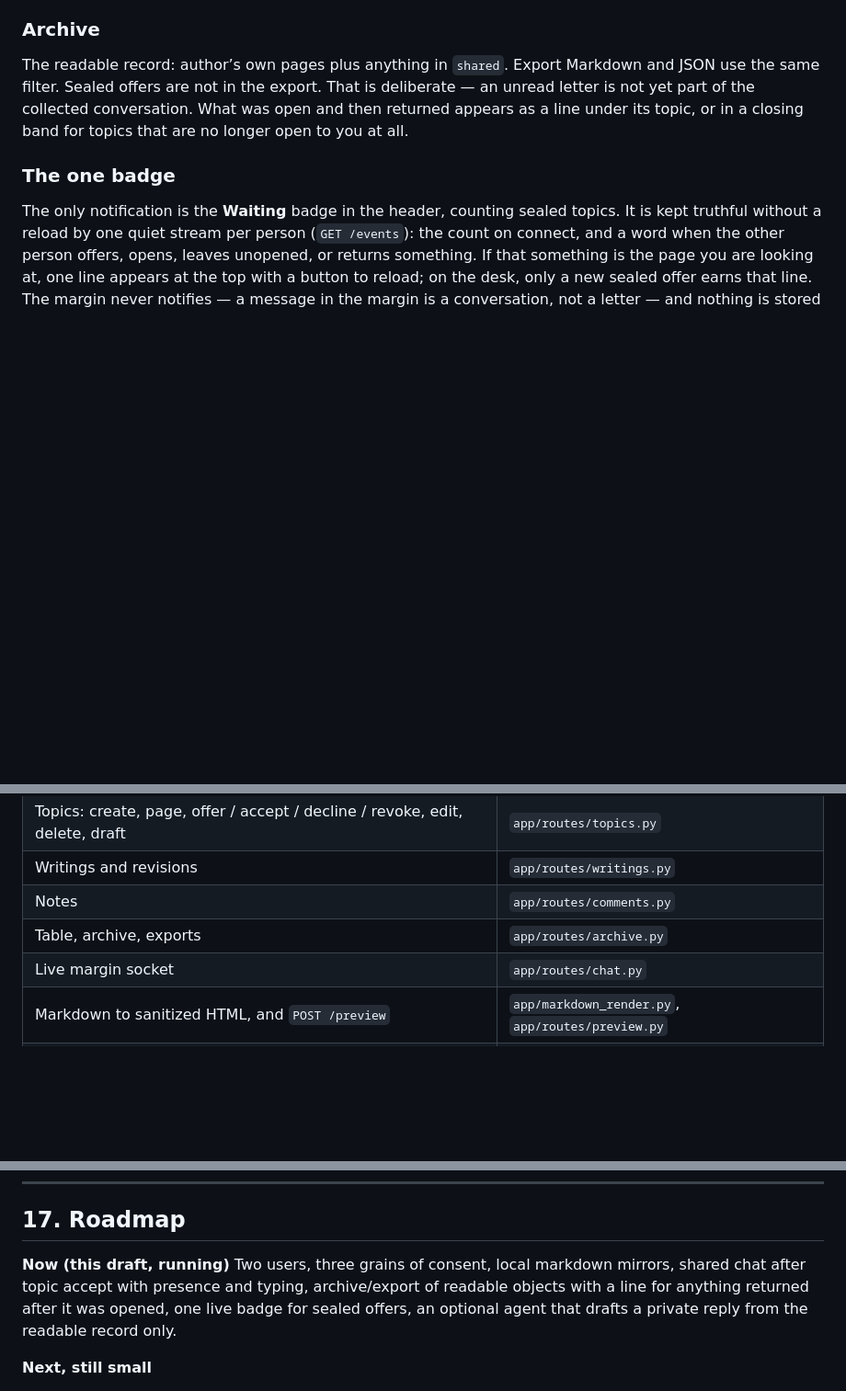
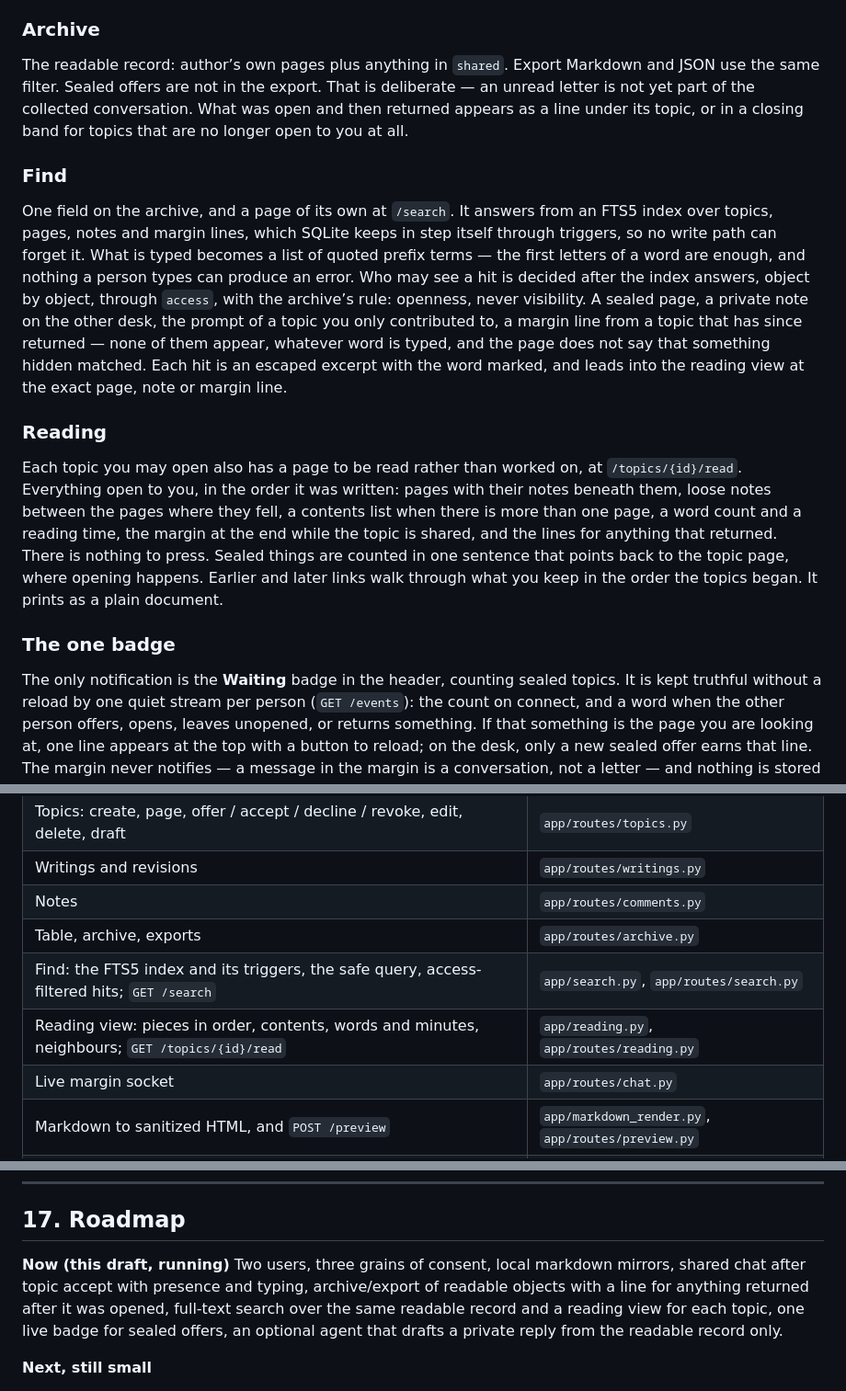
Before and after one commit to csmangum/between, a Markdown page: DESIGN.md, 3 parts joined by grey strips. Shown at 92% size. Drawn GitHub-style; blank space fills up the shorter version.

```diff
--- a/DESIGN.md
+++ b/DESIGN.md
@@ -226,6 +226,14 @@ Both people see the prompt. Writings appear according to each writing’s own st
 
 The readable record: author’s own pages plus anything in `shared`. Export Markdown and JSON use the same filter. Sealed offers are not in the export. That is deliberate — an unread letter is not yet part of the collected conversation. What was open and then returned appears as a line under its topic, or in a closing band for topics that are no longer open to you at all.
 
+### Find
+
+One field on the archive, and a page of its own at `/search`. It answers from an FTS5 index over topics, pages, notes and margin lines, which SQLite keeps in step itself through triggers, so no write path can forget it. What is typed becomes a list of quoted prefix terms — the first letters of a word are enough, and nothing a person types can produce an error. Who may see a hit is decided after the index answers, object by object, through `access`, with the archive’s rule: openness, never visibility. A sealed page, a private note on the other desk, the prompt of a topic you only contributed to, a margin line from a topic that has since returned — none of them appear, whatever word is typed, and the page does not say that something hidden matched. Each hit is an escaped excerpt with the word marked, and leads into the reading view at the exact page, note or margin line.
+
+### Reading
+
+Each topic you may open also has a page to be read rather than worked on, at `/topics/{id}/read`. Everything open to you, in the order it was written: pages with their notes beneath them, loose notes between the pages where they fell, a contents list when there is more than one page, a word count and a reading time, the margin at the end while the topic is shared, and the lines for anything that returned. There is nothing to press. Sealed things are counted in one sentence that points back to the topic page, where opening happens. Earlier and later links walk through what you keep in the order the topics began. It prints as a plain document.
+
 ### The one badge
 
 The only notification is the **Waiting** badge in the header, counting sealed topics. It is kept truthful without a reload by one quiet stream per person (`GET /events`): the count on connect, and a word when the other person offers, opens, leaves unopened, or returns something. If that something is the page you are looking at, one line appears at the top with a button to reload; on the desk, only a new sealed offer earns that line. The margin never notifies — a message in the margin is a conversation, not a letter — and nothing is stored or listed.
@@ -357,6 +365,8 @@ B’s words are B’s. The topic stays reachable to B (listed on B’s desk as *
 | Writings and revisions | `app/routes/writings.py` |
 | Notes | `app/routes/comments.py` |
 | Table, archive, exports | `app/routes/archive.py` |
+| Find: the FTS5 index and its triggers, the safe query, access-filtered hits; `GET /search` | `app/search.py`, `app/routes/search.py` |
+| Reading view: pieces in order, contents, words and minutes, neighbours; `GET /topics/{id}/read` | `app/reading.py`, `app/routes/reading.py` |
 | Live margin socket | `app/routes/chat.py` |
 | Markdown to sanitized HTML, and `POST /preview` | `app/markdown_render.py`, `app/routes/preview.py` |
 | The line a return leaves: `Withdrawal`, `share.withdrawal`, `share.fold_topic` | `app/models.py`, `app/share.py` |
@@ -421,7 +431,7 @@ A future “read together” mode — both looking at a shared writing, commenti
 ## 17. Roadmap
 
 **Now (this draft, running)**
-Two users, three grains of consent, local markdown mirrors, shared chat after topic accept with presence and typing, archive/export of readable objects with a line for anything returned after it was opened, one live badge for sealed offers, an optional agent that drafts a private reply from the readable record only.
+Two users, three grains of consent, local markdown mirrors, shared chat after topic accept with presence and typing, archive/export of readable objects with a line for anything returned after it was opened, full-text search over the same readable record and a reading view for each topic, one live badge for sealed offers, an optional agent that drafts a private reply from the readable record only.
 
 **Next, still small**
 - Edit writings with an explicit rule from question 1
```
Also changed, not shown: README.md (+6 -0 lines).
